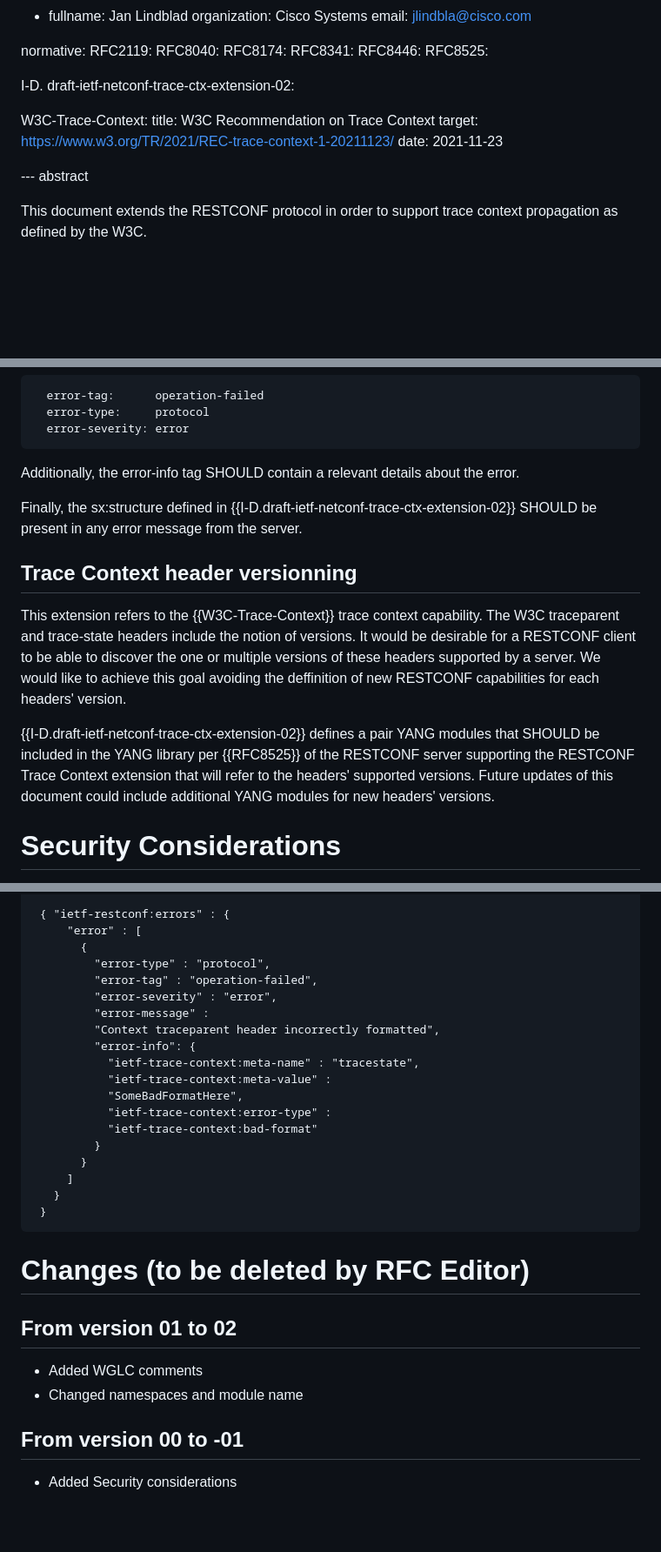
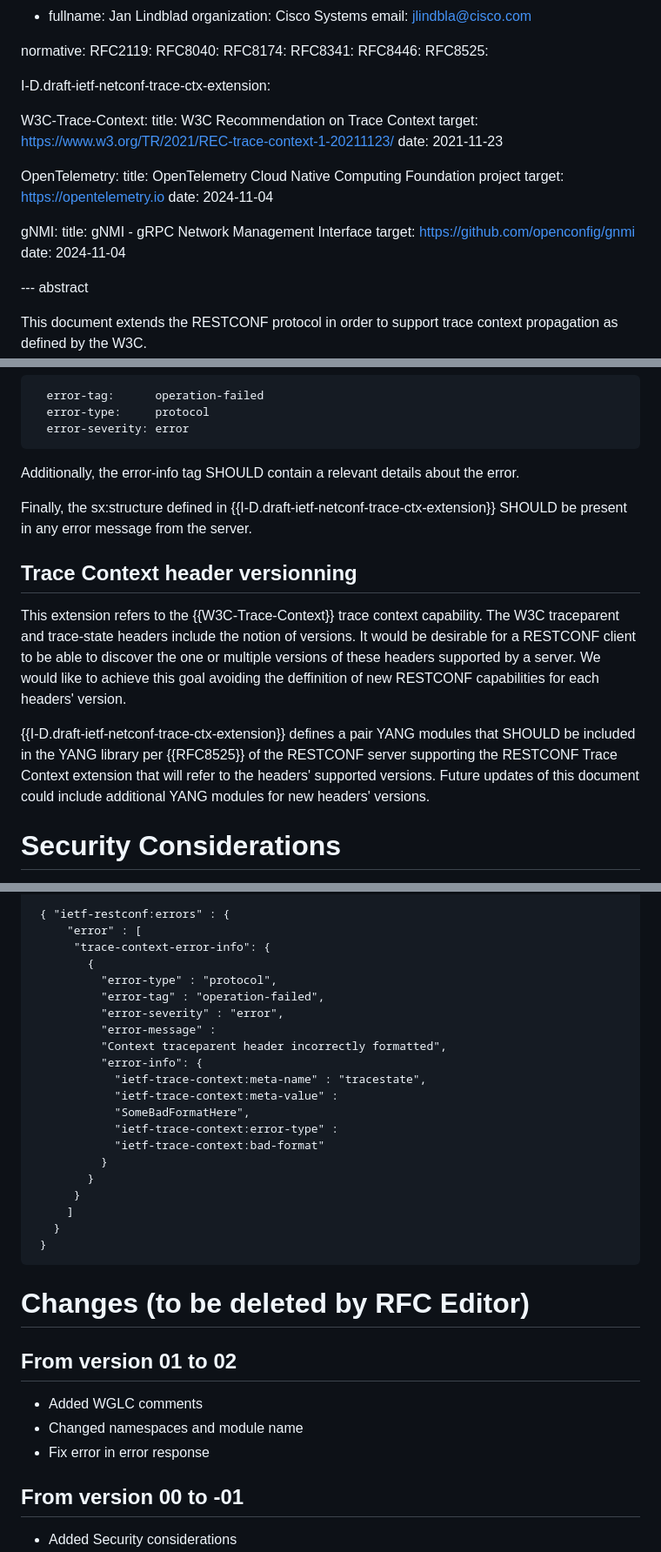
Before and after one commit to netconf-wg/restconf-trace-ctx-headers, a Markdown page: draft-ietf-netconf-restconf-trace-ctx-headers.md, 3 parts joined by grey strips. Shown at 87% size. Drawn GitHub-style; blank space fills up the shorter version.

Commit message:
New version, WGLC changes

```diff
--- a/draft-ietf-netconf-restconf-trace-ctx-headers.md
+++ b/draft-ietf-netconf-restconf-trace-ctx-headers.md
@@ -55,13 +55,22 @@ normative:
   RFC8446:
   RFC8525:
 
-  I-D. draft-ietf-netconf-trace-ctx-extension-02:
+  I-D.draft-ietf-netconf-trace-ctx-extension:
 
   W3C-Trace-Context:
     title: W3C Recommendation on Trace Context
     target: https://www.w3.org/TR/2021/REC-trace-context-1-20211123/
     date: 2021-11-23
 
+  OpenTelemetry:
+    title: OpenTelemetry Cloud Native Computing Foundation project
+    target: https://opentelemetry.io
+    date: 2024-11-04
+
+  gNMI:
+    title: gNMI - gRPC Network Management Interface
+    target: https://github.com/openconfig/gnmi
+    date: 2024-11-04
 
 --- abstract
 
@@ -113,13 +122,13 @@ If the server rejects the RPC because of the trace context headers, the server M
 
  Additionally, the error-info tag SHOULD contain a relevant details about the error.
 
- Finally, the sx:structure defined in {{I-D.draft-ietf-netconf-trace-ctx-extension-02}} SHOULD be present in any error message from the server.
+ Finally, the sx:structure defined in {{I-D.draft-ietf-netconf-trace-ctx-extension}} SHOULD be present in any error message from the server.
 
 ## Trace Context header versionning
 
 This extension refers to the {{W3C-Trace-Context}} trace context capability. The W3C traceparent and trace-state headers include the notion of versions. It would be desirable for a RESTCONF client to be able to discover the one or multiple versions of these headers supported by a server. We would like to achieve this goal avoiding the deffinition of new RESTCONF capabilities for each headers' version.
 
-{{I-D.draft-ietf-netconf-trace-ctx-extension-02}} defines a pair YANG modules that SHOULD be included in the YANG library per {{RFC8525}} of the RESTCONF server supporting the RESTCONF Trace Context extension that will refer to the headers' supported versions. Future updates of this document could include additional YANG modules for new headers' versions.
+{{I-D.draft-ietf-netconf-trace-ctx-extension}} defines a pair YANG modules that SHOULD be included in the YANG library per {{RFC8525}} of the RESTCONF server supporting the RESTCONF Trace Context extension that will refer to the headers' supported versions. Future updates of this document could include additional YANG modules for new headers' versions.
 
 # Security Considerations
 
@@ -206,20 +215,22 @@ And the expected error message:
 
      { "ietf-restconf:errors" : {
          "error" : [
-           {
-             "error-type" : "protocol",
-             "error-tag" : "operation-failed",
-             "error-severity" : "error",
-             "error-message" :
-             "Context traceparent header incorrectly formatted",
-             "error-info": {
-               "ietf-trace-context:meta-name" : "tracestate",
-               "ietf-trace-context:meta-value" :
-               "SomeBadFormatHere",
-               "ietf-trace-context:error-type" :
-               "ietf-trace-context:bad-format"
-             }
-           }
+          "trace-context-error-info": {
+            {
+              "error-type" : "protocol",
+              "error-tag" : "operation-failed",
+              "error-severity" : "error",
+              "error-message" :
+              "Context traceparent header incorrectly formatted",
+              "error-info": {
+                "ietf-trace-context:meta-name" : "tracestate",
+                "ietf-trace-context:meta-value" :
+                "SomeBadFormatHere",
+                "ietf-trace-context:error-type" :
+                "ietf-trace-context:bad-format"
+              }
+            }
+          }
          ]
        }
      }
@@ -229,6 +240,7 @@ And the expected error message:
 ## From version 01 to 02
 - Added WGLC comments
 - Changed namespaces and module name
+- Fix error in error response
 
 ## From version 00 to -01
 - Added Security considerations
```
Also changed, not shown: other parts of draft-ietf-netconf-restconf-trace-ctx-headers.md (+2 -2 lines).
